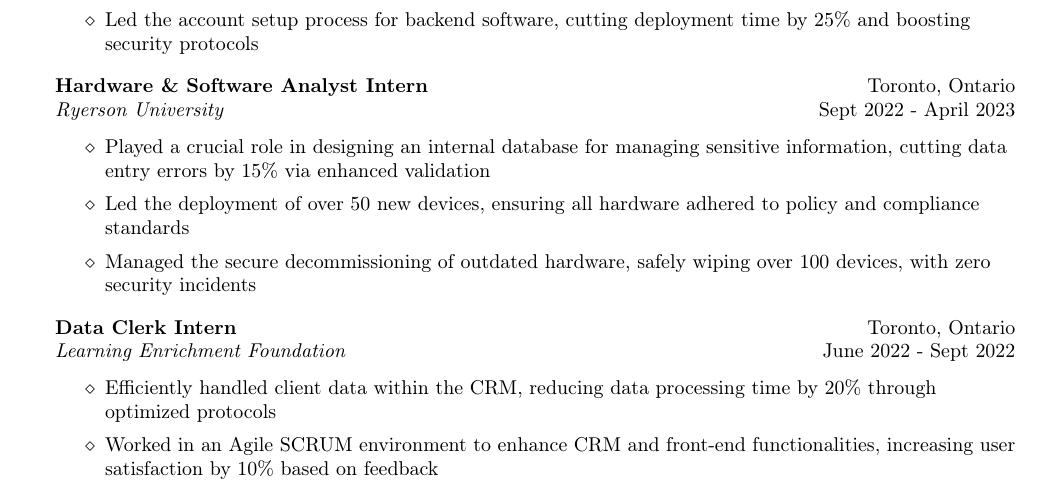
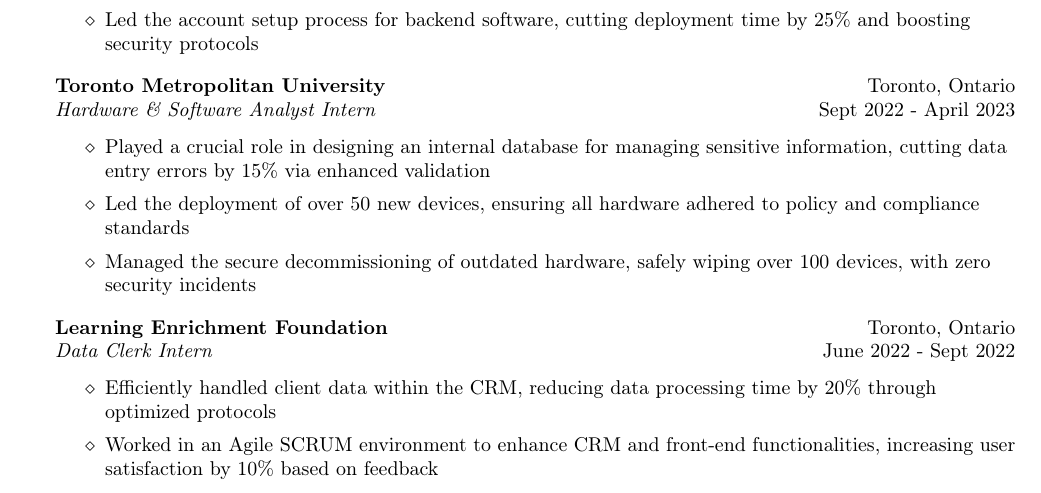
Before and after one commit to blitzwolfz/resume, a LaTeX document (Sammy_Qureshi.tex): part of the page, cut so that both start at the same text. Compiled offline with pdfLaTeX.

Commit message:
Update Experience Blob
Switched the employer name to be above job title

```diff
--- a/Sammy_Qureshi.tex
+++ b/Sammy_Qureshi.tex
@@ -97,16 +97,16 @@
     \item Collaborated with the front-end team to streamline the core application, reducing bugs by 20\% through rigorous code reviews and testing
     \item Led the account setup process for backend software, cutting deployment time by 25\% and boosting security protocols
 \end{itemize}
-\textbf{Hardware \& Software Analyst Intern} \hfill Toronto, Ontario\\
-\textit{Ryerson University} \hfill Sept 2022 - April 2023\\
+\textbf{Toronto Metropolitan University} \hfill Toronto, Ontario\\
+\textit{Hardware \& Software Analyst Intern} \hfill Sept 2022 - April 2023\\
 \vspace{-1mm}
 \begin{itemize} \itemsep 1pt
     \item Played a crucial role in designing an internal database for managing sensitive information, cutting data entry errors by 15\% via enhanced validation
     \item Led the deployment of over 50 new devices, ensuring all hardware adhered to policy and compliance standards
     \item Managed the secure decommissioning of outdated hardware, safely wiping over 100 devices, with zero security incidents
 \end{itemize}
-\textbf{Data Clerk Intern} \hfill Toronto, Ontario\\
-\textit{Learning Enrichment Foundation} \hfill June 2022 - Sept 2022\\
+\textbf{Learning Enrichment Foundation} \hfill Toronto, Ontario\\
+\textit{Data Clerk Intern} \hfill June 2022 - Sept 2022\\
 \vspace{-1mm}
 \begin{itemize} \itemsep 1pt
     \item Efficiently handled client data within the CRM, reducing data processing time by 20\% through optimized protocols
```
Also changed, not shown: Sammy_Qureshi.tex (4 more changed lines).
